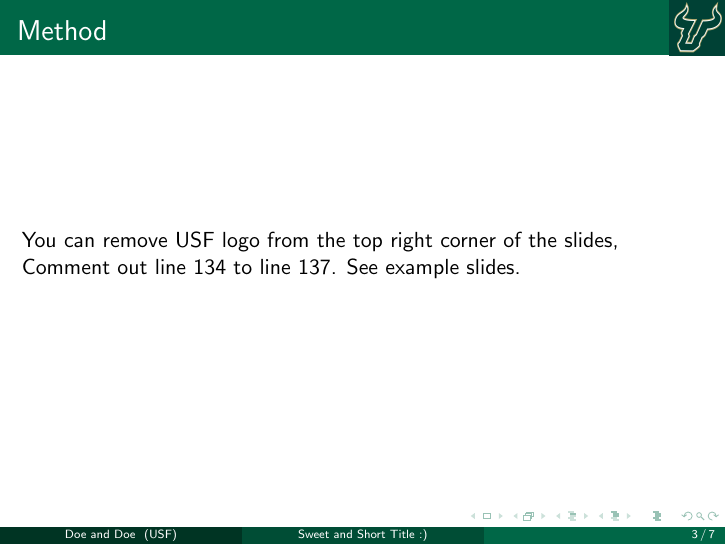
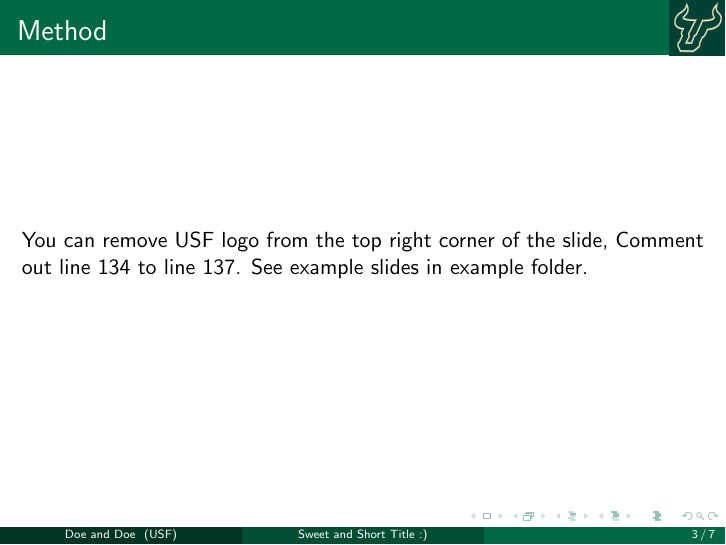
Before and after one commit to mtaufeeq/beamer_slides_USF, LaTeX slides (main.tex): page 3 of 7. Compiled offline with pdfLaTeX.

Commit message:
Made minor changes.

```diff
--- a/main.tex
+++ b/main.tex
@@ -154,7 +154,7 @@ University of South Florida, FL, USA \\ \includegraphics[height=2cm,width=2cm]{i
 \begin{frame}
 \frametitle{Method}
 
-You can remove USF logo from the top right corner of the slides, Comment out line 134 to line 137. See example slides.
+You can remove USF logo from the top right corner of the slide, Comment out line 134 to line 137. See example slides in example folder.
 
 \end{frame}
 
```
